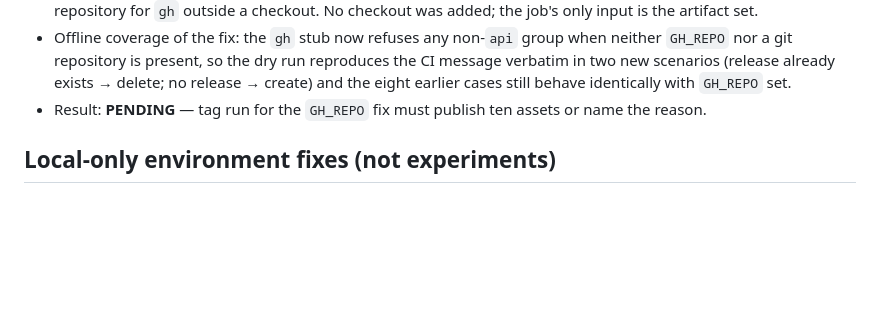
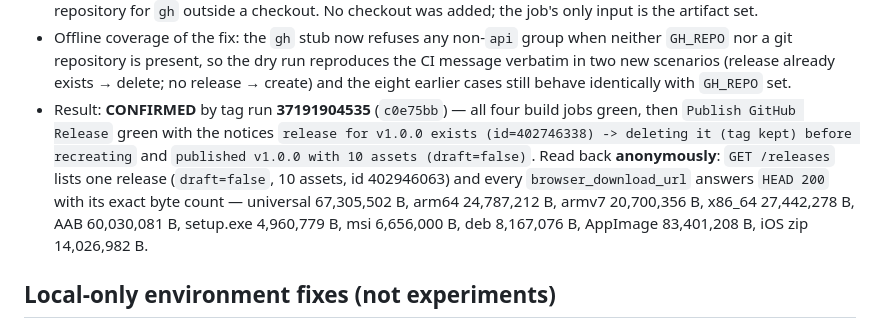
Before and after one commit to mrabolfazl13/salon-app, a Markdown page: BUILD_EXPERIMENTS.md, the part around the change. Drawn GitHub-style; blank space fills up the shorter version.

Commit message:
docs: close experiment 20 with the published ten-asset release
Tag run 37191904535 is the evidence that GH_REPO was the last blocker: the same four builds
that published nothing twice now publish ten downloadable binaries.

```diff
--- a/BUILD_EXPERIMENTS.md
+++ b/BUILD_EXPERIMENTS.md
@@ -384,7 +384,14 @@ Legend: `Category` follows the failure taxonomy in the recovery brief
   nor a git repository is present, so the dry run reproduces the CI message verbatim in two new
   scenarios (release already exists → delete; no release → create) and the eight earlier cases still
   behave identically with `GH_REPO` set.
-- Result: **PENDING** — tag run for the `GH_REPO` fix must publish ten assets or name the reason.
+- Result: **CONFIRMED** by tag run **37191904535** (`c0e75bb`) — all four build jobs green, then
+  `Publish GitHub Release` green with the notices `release for v1.0.0 exists (id=402746338) ->
+  deleting it (tag kept) before recreating` and `published v1.0.0 with 10 assets (draft=false)`.
+  Read back **anonymously**: `GET /releases` lists one release (`draft=false`, 10 assets, id
+  402946063) and every `browser_download_url` answers `HEAD 200` with its exact byte count —
+  universal 67,305,502 B, arm64 24,787,212 B, armv7 20,700,356 B, x86_64 27,442,278 B,
+  AAB 60,030,081 B, setup.exe 4,960,779 B, msi 6,656,000 B, deb 8,167,076 B, AppImage 83,401,208 B,
+  iOS zip 14,026,982 B.
 
 ## Local-only environment fixes (not experiments)
 
```
